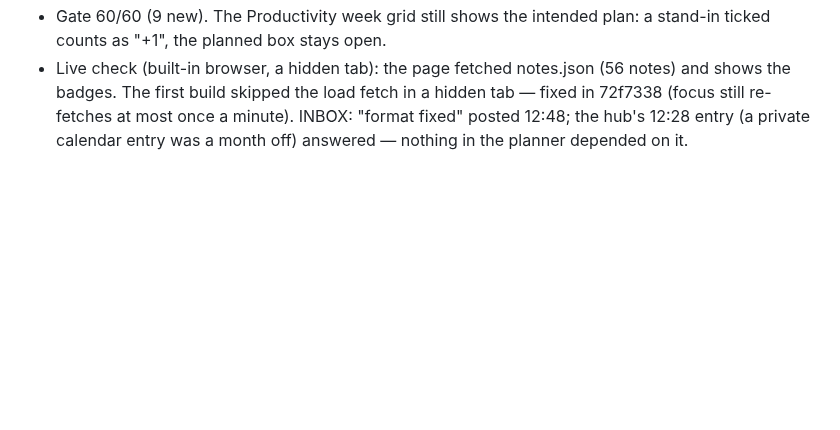
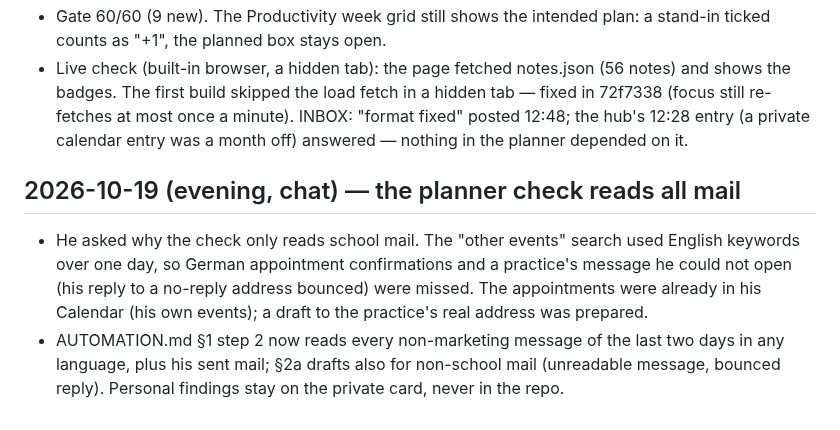
Before and after one commit to kadzidrogalinasdraven/study-planner, a Markdown page: docs/SESSION-LOG.md, the part around the change. GitHub-like rendering; blank space fills up the shorter version.

```diff
--- a/docs/SESSION-LOG.md
+++ b/docs/SESSION-LOG.md
@@ -621,3 +621,8 @@ Propedeutics of Surgery, Neurobehavioral sciences, Radiological Anatomy) are abs
 - Export of 16 Oct, 16 Oct–5 Nov, untouched: 48 topics; Pathophysiology 14 (11 notes in time), Pharmacology 3 (0). Missing: PX14, FA27, FA28, FA29, PG30, PX09. The swap on 17 Oct (checked in the built-in browser with the real notes): Stereotaxis → Mechanisms of endocrine disorders, Analgesics-antipyretics → Beta sympatholytics (the one Pharmacology note; 3.5 h instead of 1.5 — the day's hours stay the planned ones).
 - Gate 60/60 (9 new). The Productivity week grid still shows the intended plan: a stand-in ticked counts as "+1", the planned box stays open.
 - Live check (built-in browser, a hidden tab): the page fetched notes.json (56 notes) and shows the badges. The first build skipped the load fetch in a hidden tab — fixed in 72f7338 (focus still re-fetches at most once a minute). INBOX: "format fixed" posted 12:48; the hub's 12:28 entry (a private calendar entry was a month off) answered — nothing in the planner depended on it.
+
+## 2026-10-19 (evening, chat) — the planner check reads all mail
+
+- He asked why the check only reads school mail. The "other events" search used English keywords over one day, so German appointment confirmations and a practice's message he could not open (his reply to a no-reply address bounced) were missed. The appointments were already in his Calendar (his own events); a draft to the practice's real address was prepared.
+- AUTOMATION.md §1 step 2 now reads every non-marketing message of the last two days in any language, plus his sent mail; §2a drafts also for non-school mail (unreadable message, bounced reply). Personal findings stay on the private card, never in the repo.
```
Also changed, not shown: AUTOMATION.md (+20 -6 lines), CLAUDE.md (+5 -0 lines).
